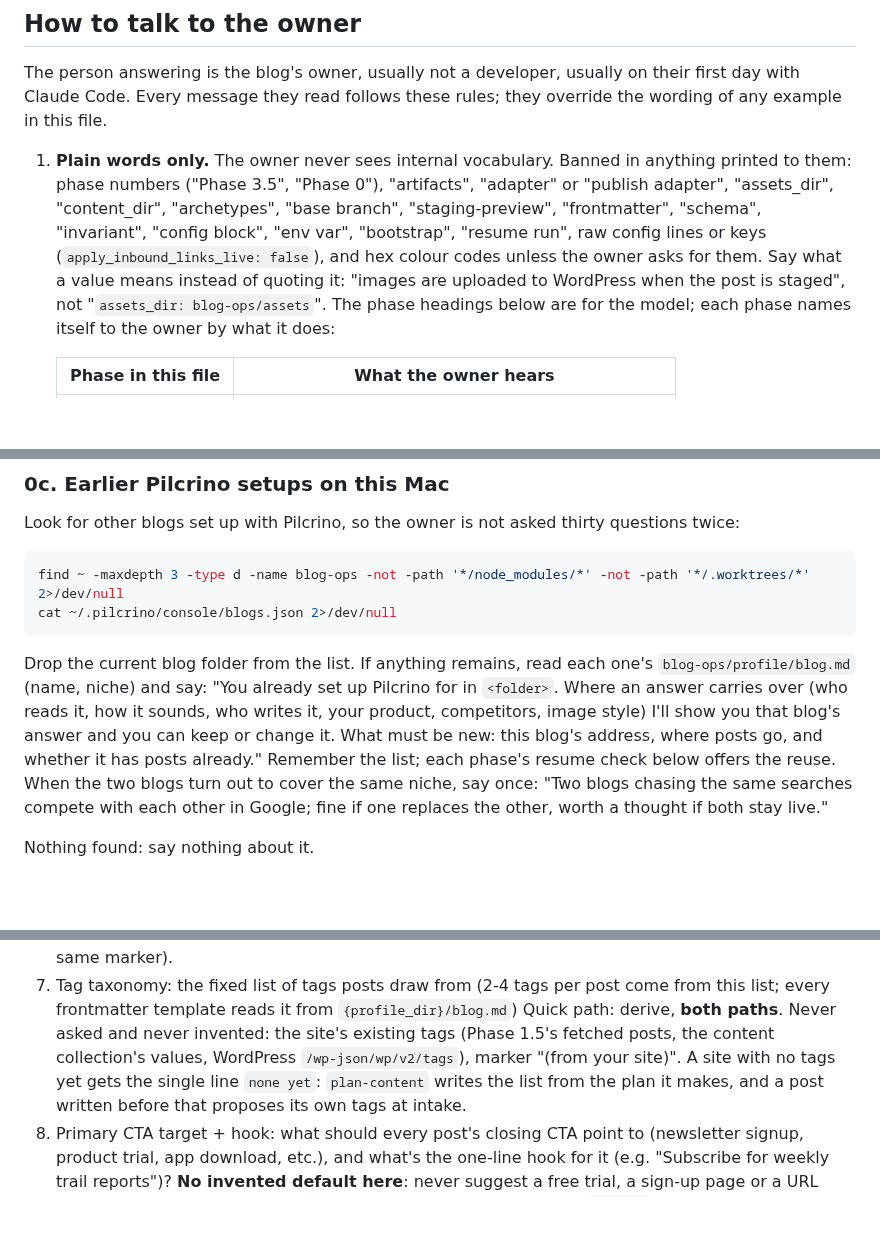
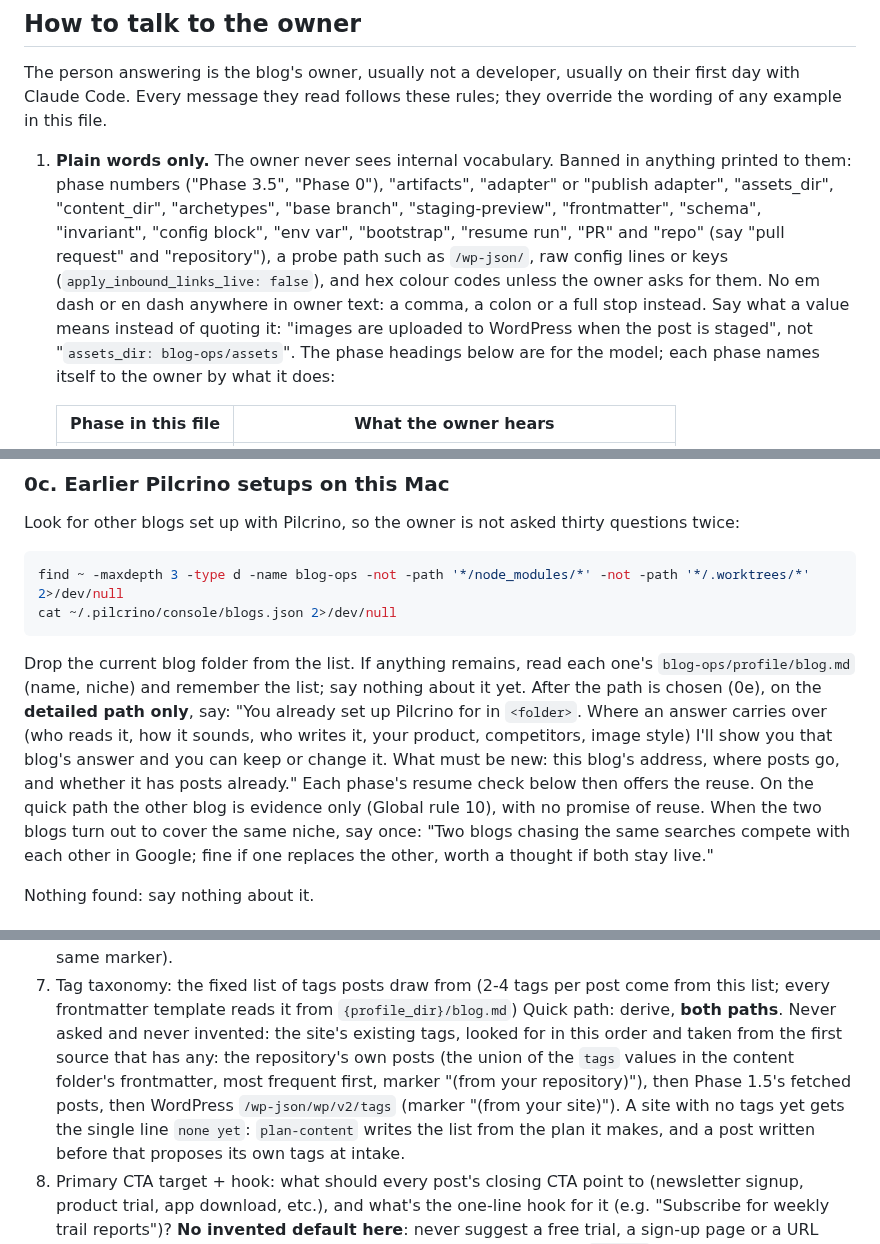
Before and after one commit to pilcrino/pilcrino, a Markdown page: skills/blog-setup/SKILL.md, 3 parts joined by grey strips. Drawn GitHub-style; blank space fills up the shorter version.

````diff
--- a/skills/blog-setup/SKILL.md
+++ b/skills/blog-setup/SKILL.md
@@ -31,9 +31,12 @@ rules; they override the wording of any example in this file.
    anything printed to them: phase numbers ("Phase 3.5", "Phase 0"),
    "artifacts", "adapter" or "publish adapter", "assets_dir", "content_dir",
    "archetypes", "base branch", "staging-preview", "frontmatter", "schema",
-   "invariant", "config block", "env var", "bootstrap", "resume run", raw
-   config lines or keys (`apply_inbound_links_live: false`), and hex colour
-   codes unless the owner asks for them. Say what a value means instead of
+   "invariant", "config block", "env var", "bootstrap", "resume run", "PR"
+   and "repo" (say "pull request" and "repository"), a probe path such as
+   `/wp-json/`, raw config lines or keys (`apply_inbound_links_live:
+   false`), and hex colour codes unless the owner asks for them. No em
+   dash or en dash anywhere in owner text: a comma, a colon or a full stop
+   instead. Say what a value means instead of
    quoting it: "images are uploaded to WordPress when the post is staged",
    not "`assets_dir: blog-ops/assets`". The phase headings below are for the
    model; each phase names itself to the owner by what it does:
@@ -518,13 +527,16 @@ cat ~/.pilcrino/console/blogs.json 2>/dev/null
 ```
 
 Drop the current blog folder from the list. If anything remains, read each
-one's `blog-ops/profile/blog.md` (name, niche) and say: "You already set up
-Pilcrino for <blog name> in `<folder>`. Where an answer carries over (who
-reads it, how it sounds, who writes it, your product, competitors, image
-style) I'll show you that blog's answer and you can keep or change it.
-What must be new: this blog's address, where posts go, and whether it has
-posts already." Remember the list; each phase's resume check below offers
-the reuse. When the two blogs turn out to cover the same niche, say once:
+one's `blog-ops/profile/blog.md` (name, niche) and remember the list; say
+nothing about it yet. After the path is chosen (0e), on the **detailed
+path only**, say: "You already set up Pilcrino for <blog name> in
+`<folder>`. Where an answer carries over (who reads it, how it sounds, who
+writes it, your product, competitors, image style) I'll show you that
+blog's answer and you can keep or change it. What must be new: this
+blog's address, where posts go, and whether it has posts already." Each
+phase's resume check below then offers the reuse. On the quick path the
+other blog is evidence only (Global rule 10), with no promise of reuse.
+When the two blogs turn out to cover the same niche, say once:
 "Two blogs chasing the same searches compete with each other in Google;
 fine if one replaces the other, worth a thought if both stay live."
 
@@ -621,9 +633,12 @@ Ask one at a time:
    come from this list; every frontmatter template reads it from
    `{profile_dir}/blog.md`)
    Quick path: derive, **both paths**. Never asked and never invented:
-   the site's existing tags (Phase 1.5's fetched posts, the content
-   collection's values, WordPress `/wp-json/wp/v2/tags`), marker "(from
-   your site)". A site with no tags yet gets the single line `none yet`:
+   the site's existing tags, looked for in this order and taken from the
+   first source that has any: the repository's own posts (the union of
+   the `tags` values in the content folder's frontmatter, most frequent
+   first, marker "(from your repository)"), then Phase 1.5's fetched
+   posts, then WordPress `/wp-json/wp/v2/tags` (marker "(from your
+   site)"). A site with no tags yet gets the single line `none yet`:
    `plan-content` writes the list from the plan it makes, and a post
    written before that proposes its own tags at intake.
 8. Primary CTA target + hook: what should every post's closing CTA point
````
Also changed, not shown: other parts of skills/blog-setup/SKILL.md (+30 -15 lines), 1 other file.
